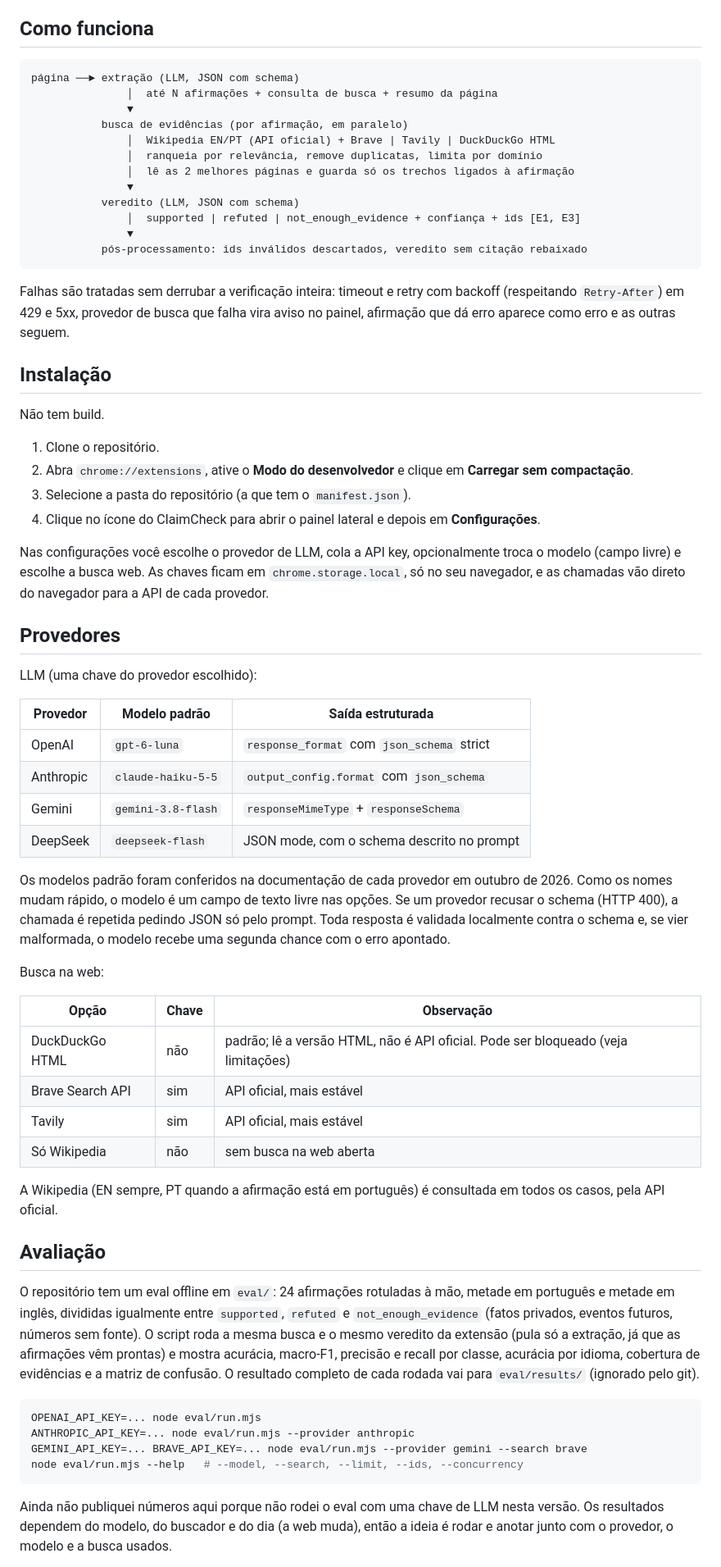
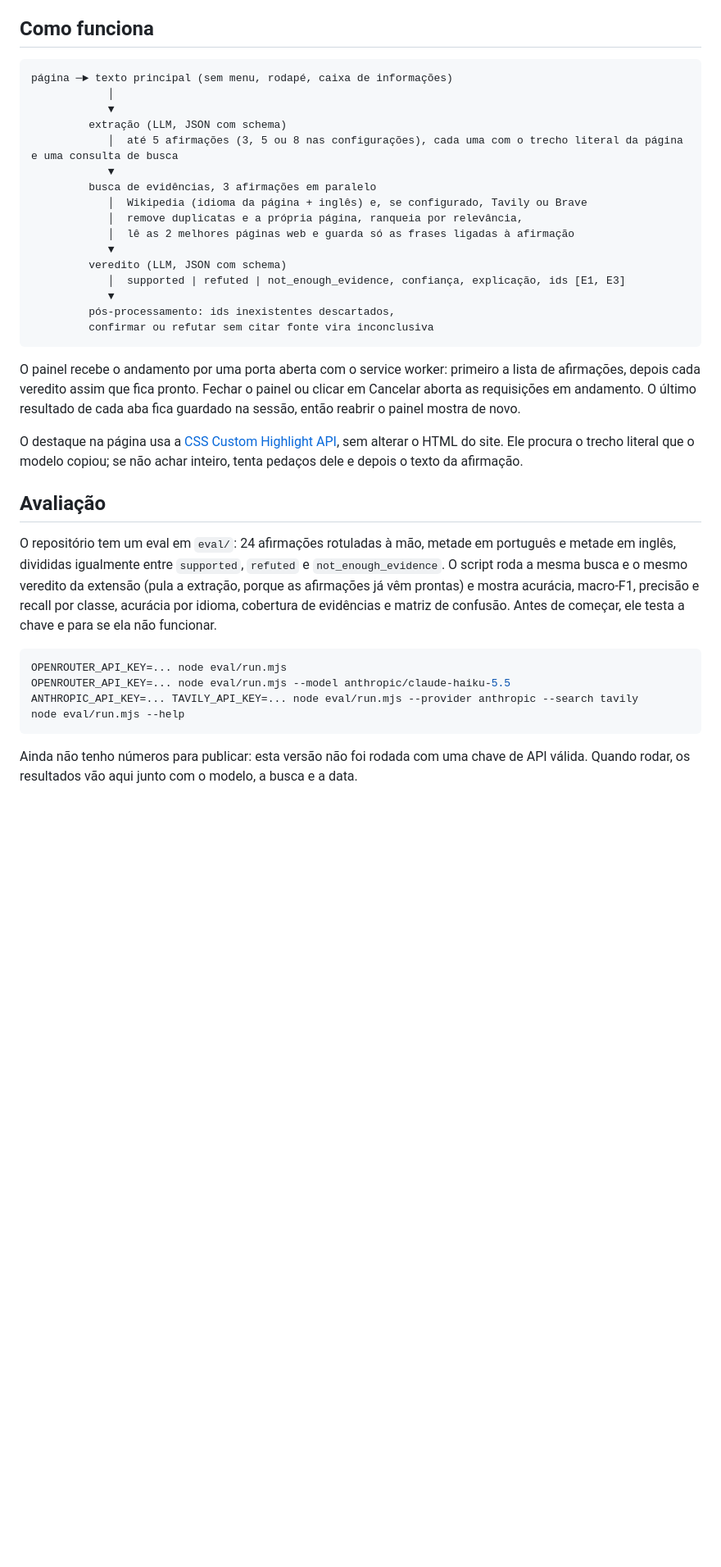
Before and after one commit to ArthurGoon/ClaimCheck, a Markdown page: README.md, the part around one of its changes. Shown at 82% size. Rendered like a GitHub page; blank space fills up the shorter version.

````diff
--- a/README.md
+++ b/README.md
@@ -7,67 +41,38 @@ Extensão do Chrome que checa afirmações factuais da página que você está l
 ## Como funciona
 
 ```
-página ──► extração (LLM, JSON com schema)
-               │  até N afirmações + consulta de busca + resumo da página
-               ▼
-           busca de evidências (por afirmação, em paralelo)
-               │  Wikipedia EN/PT (API oficial) + Brave | Tavily | DuckDuckGo HTML
-               │  ranqueia por relevância, remove duplicatas, limita por domínio
-               │  lê as 2 melhores páginas e guarda só os trechos ligados à afirmação
-               ▼
-           veredito (LLM, JSON com schema)
-               │  supported | refuted | not_enough_evidence + confiança + ids [E1, E3]
-               ▼
-           pós-processamento: ids inválidos descartados, veredito sem citação rebaixado
+página ─► texto principal (sem menu, rodapé, caixa de informações)
+            │
+            ▼
+         extração (LLM, JSON com schema)
+            │  até 5 afirmações (3, 5 ou 8 nas configurações), cada uma com o trecho literal da página e uma consulta de busca
+            ▼
+         busca de evidências, 3 afirmações em paralelo
+            │  Wikipedia (idioma da página + inglês) e, se configurado, Tavily ou Brave
+            │  remove duplicatas e a própria página, ranqueia por relevância,
+            │  lê as 2 melhores páginas web e guarda só as frases ligadas à afirmação
+            ▼
+         veredito (LLM, JSON com schema)
+            │  supported | refuted | not_enough_evidence, confiança, explicação, ids [E1, E3]
+            ▼
+         pós-processamento: ids inexistentes descartados,
+         confirmar ou refutar sem citar fonte vira inconclusiva
 ```
 
-Falhas são tratadas sem derrubar a verificação inteira: timeout e retry com backoff (respeitando `Retry-After`) em 429 e 5xx, provedor de busca que falha vira aviso no painel, afirmação que dá erro aparece como erro e as outras seguem.
+O painel recebe o andamento por uma porta aberta com o service worker: primeiro a lista de afirmações, depois cada veredito assim que fica pronto. Fechar o painel ou clicar em Cancelar aborta as requisições em andamento. O último resultado de cada aba fica guardado na sessão, então reabrir o painel mostra de novo.
 
-## Instalação
-
-Não tem build.
-
-1. Clone o repositório.
-2. Abra `chrome://extensions`, ative o **Modo do desenvolvedor** e clique em **Carregar sem compactação**.
-3. Selecione a pasta do repositório (a que tem o `manifest.json`).
-4. Clique no ícone do ClaimCheck para abrir o painel lateral e depois em **Configurações**.
-
-Nas configurações você escolhe o provedor de LLM, cola a API key, opcionalmente troca o modelo (campo livre) e escolhe a busca web. As chaves ficam em `chrome.storage.local`, só no seu navegador, e as chamadas vão direto do navegador para a API de cada provedor.
-
-## Provedores
-
-LLM (uma chave do provedor escolhido):
-
-| Provedor | Modelo padrão | Saída estruturada |
-|----------|---------------|-------------------|
-| OpenAI | `gpt-6-luna` | `response_format` com `json_schema` strict |
-| Anthropic | `claude-haiku-5-5` | `output_config.format` com `json_schema` |
-| Gemini | `gemini-3.8-flash` | `responseMimeType` + `responseSchema` |
-| DeepSeek | `deepseek-flash` | JSON mode, com o schema descrito no prompt |
-
-Os modelos padrão foram conferidos na documentação de cada provedor em outubro de 2026. Como os nomes mudam rápido, o modelo é um campo de texto livre nas opções. Se um provedor recusar o schema (HTTP 400), a chamada é repetida pedindo JSON só pelo prompt. Toda resposta é validada localmente contra o schema e, se vier malformada, o modelo recebe uma segunda chance com o erro apontado.
-
-Busca na web:
-
-| Opção | Chave | Observação |
-|-------|-------|------------|
-| DuckDuckGo HTML | não | padrão; lê a versão HTML, não é API oficial. Pode ser bloqueado (veja limitações) |
-| Brave Search API | sim | API oficial, mais estável |
-| Tavily | sim | API oficial, mais estável |
-| Só Wikipedia | não | sem busca na web aberta |
-
-A Wikipedia (EN sempre, PT quando a afirmação está em português) é consultada em todos os casos, pela API oficial.
+O destaque na página usa a [CSS Custom Highlight API](https://developer.mozilla.org/docs/Web/API/CSS_Custom_Highlight_API), sem alterar o HTML do site. Ele procura o trecho literal que o modelo copiou; se não achar inteiro, tenta pedaços dele e depois o texto da afirmação.
 
 ## Avaliação
 
-O repositório tem um eval offline em `eval/`: 24 afirmações rotuladas à mão, metade em português e metade em inglês, divididas igualmente entre `supported`, `refuted` e `not_enough_evidence` (fatos privados, eventos futuros, números sem fonte). O script roda a mesma busca e o mesmo veredito da extensão (pula só a extração, já que as afirmações vêm prontas) e mostra acurácia, macro-F1, precisão e recall por classe, acurácia por idioma, cobertura de evidências e a matriz de confusão. O resultado completo de cada rodada vai para `eval/results/` (ignorado pelo git).
+O repositório tem um eval em `eval/`: 24 afirmações rotuladas à mão, metade em português e metade em inglês, divididas igualmente entre `supported`, `refuted` e `not_enough_evidence`. O script roda a mesma busca e o mesmo veredito da extensão (pula a extração, porque as afirmações já vêm prontas) e mostra acurácia, macro-F1, precisão e recall por classe, acurácia por idioma, cobertura de evidências e matriz de confusão. Antes de começar, ele testa a chave e para se ela não funcionar.
 
 ```bash
-OPENAI_API_KEY=... node eval/run.mjs
-ANTHROPIC_API_KEY=... node eval/run.mjs --provider anthropic
-GEMINI_API_KEY=... BRAVE_API_KEY=... node eval/run.mjs --provider gemini --search brave
-node eval/run.mjs --help   # --model, --search, --limit, --ids, --concurrency
+OPENROUTER_API_KEY=... node eval/run.mjs
+OPENROUTER_API_KEY=... node eval/run.mjs --model anthropic/claude-haiku-5.5
+ANTHROPIC_API_KEY=... TAVILY_API_KEY=... node eval/run.mjs --provider anthropic --search tavily
+node eval/run.mjs --help
 ```
 
-Ainda não publiquei números aqui porque não rodei o eval com uma chave de LLM nesta versão. Os resultados dependem do modelo, do buscador e do dia (a web muda), então a ideia é rodar e anotar junto com o provedor, o modelo e a busca usados.
+Ainda não tenho números para publicar: esta versão não foi rodada com uma chave de API válida. Quando rodar, os resultados vão aqui junto com o modelo, a busca e a data.
 
````
Also changed, not shown: other parts of README.md (+97 -41 lines), docs/claimcheck-fontes.png (added), docs/claimcheck.png (added), docs/configuracao.png (added), docs/erro.png (added), docs/modo-escuro.png (added), docs/progresso.png (added).
